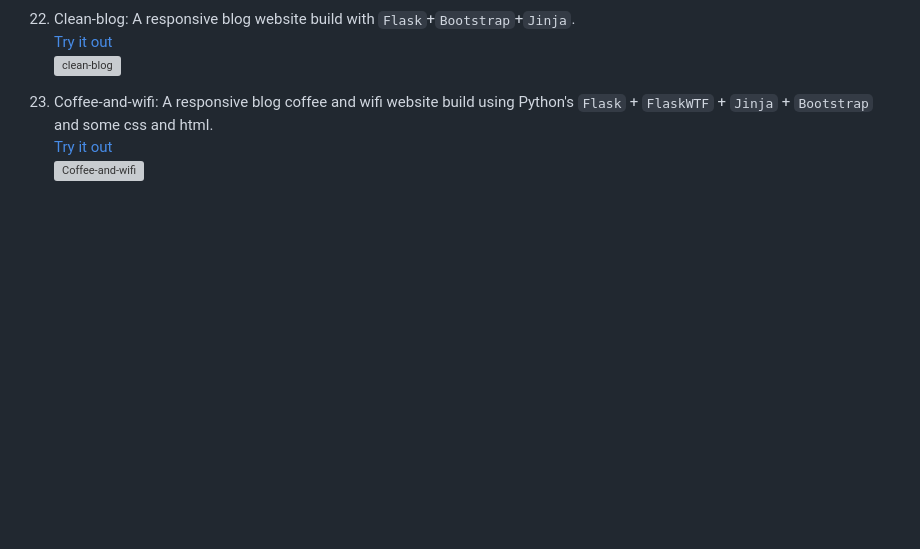
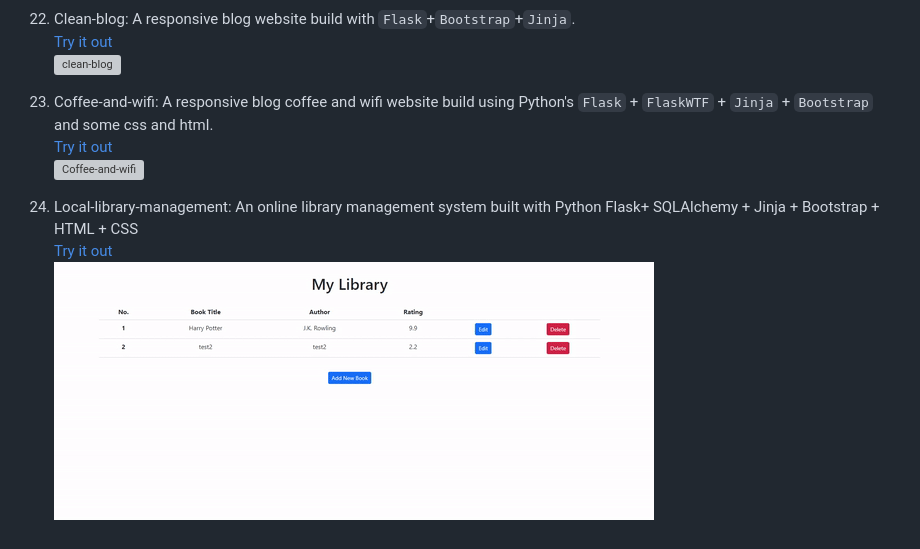
Before and after one commit to jaycka/python3-projects, a Markdown page: README.md, the part around the change. Rendered like a GitHub page; blank space fills up the shorter version; grey boxes are pictures that could not be loaded.

Commit message:
An online library management system built with Python Flask+ SQLAlchemy + Jinja + Bootstrap + HTML + CSS

```diff
--- a/README.md
+++ b/README.md
@@ -93,3 +93,7 @@ Here are my python3 projects following [Udemy: 100 Days of Code: The Complete Py
 23. Coffee-and-wifi: A responsive blog coffee and wifi website build using Python's `Flask` + `FlaskWTF` + `Jinja` + `Bootstrap` and some css and html.
 [Try it out](https://replit.com/@jaycka/Coffee-and-Wifi?v=1)
 ![Coffee-and-wifi](https://github.com/jaycka/python3-projects/blob/main/img/coffee-and-wifi.gif?raw=true)
+
+24. Local-library-management: An online library management system built with Python Flask+ SQLAlchemy + Jinja + Bootstrap + HTML + CSS
+[Try it out](https://replit.com/@jaycka/library?v=1)
+![library](https://github.com/jaycka/python3-projects/blob/main/img/library.gif?raw=true)
```
